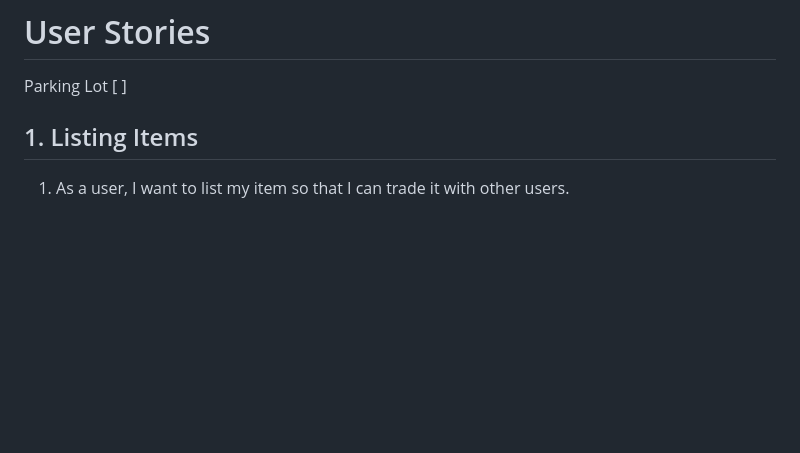
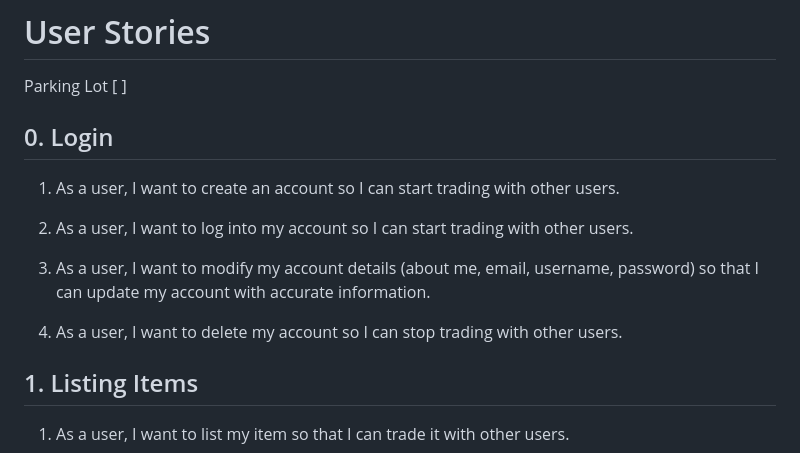
Before and after one commit to 250908-NET/hedgehog-trade-hub, a Markdown page: UserStories.md, the part around one of its changes. Drawn GitHub-style; blank space fills up the shorter version.

```diff
--- a/UserStories.md
+++ b/UserStories.md
@@ -1,6 +1,16 @@
 # User Stories
 
 Parking Lot [   ]
+
+## 0. Login
+
+1. As a user, I want to create an account so I can start trading with other users.
+
+2. As a user, I want to log into my account so I can start trading with other users.
+
+3. As a user, I want to modify my account details (about me, email, username, password) so that I can update my account with accurate information.
+
+4. As a user, I want to delete my account so I can stop trading with other users.
 
 ## 1. Listing Items
 
```
Also changed, not shown: other parts of UserStories.md (+35 -1 lines).
